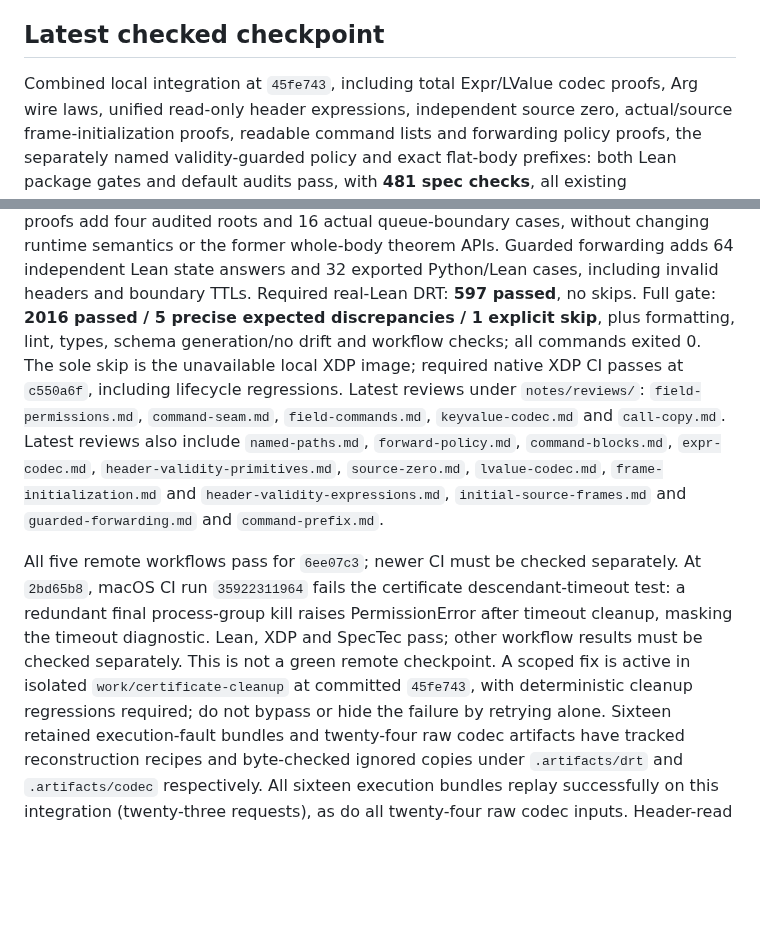
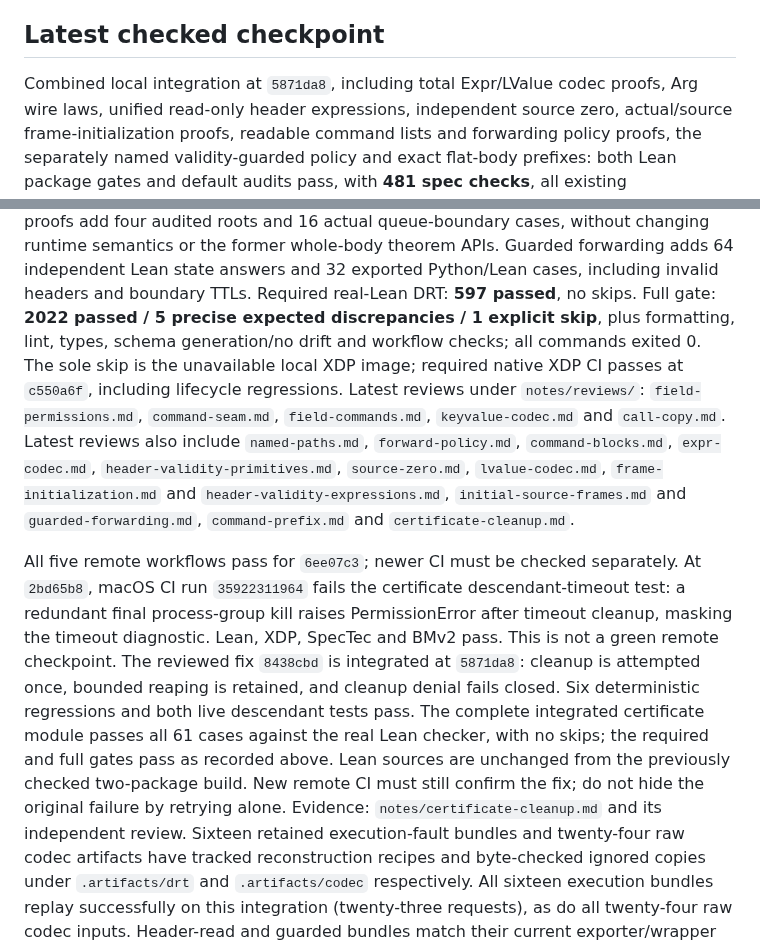
Before and after one commit to qobilidop/p4blo, a Markdown page: docs/status.md, 2 parts joined by grey strips. GitHub-like rendering; blank space fills up the shorter version.

Commit message:
Record checked certificate cleanup recovery
Record the original macOS failure separately from the reviewed
control-flow correction and its full integrated gates. Remote
confirmation remains pending rather than inferred from local tests.

Co-Authored-By: Codex GPT-6 Astra <codex@openai.com>

```diff
--- a/docs/status.md
+++ b/docs/status.md
@@ -12,7 +12,7 @@ acceptance criteria and trust boundaries are in [verification.md](verification.m
 
 ## Latest checked checkpoint
 
-Combined local integration at `45fe743`, including total Expr/LValue codec proofs,
+Combined local integration at `5871da8`, including total Expr/LValue codec proofs,
 Arg wire laws, unified read-only header expressions, independent source zero,
 actual/source frame-initialization proofs, readable command lists and forwarding
 policy proofs, the separately named validity-guarded policy and exact flat-body
@@ -36,7 +36,7 @@ without changing runtime semantics or the former whole-body theorem APIs.
 Guarded forwarding adds 64 independent Lean state answers and 32 exported
 Python/Lean cases, including invalid headers and boundary TTLs.
 Required real-Lean DRT: **597 passed**, no skips. Full gate:
-**2016 passed / 5 precise expected discrepancies / 1 explicit skip**, plus
+**2022 passed / 5 precise expected discrepancies / 1 explicit skip**, plus
 formatting, lint, types, schema generation/no drift and workflow checks;
 all commands exited 0. The sole skip is the unavailable local XDP image;
 required native XDP CI passes at `c550a6f`, including lifecycle regressions.
@@ -46,16 +46,21 @@ Latest reviews also include `named-paths.md`, `forward-policy.md`,
 `command-blocks.md`, `expr-codec.md`, `header-validity-primitives.md`,
 `source-zero.md`, `lvalue-codec.md`, `frame-initialization.md` and
 `header-validity-expressions.md`, `initial-source-frames.md` and
-`guarded-forwarding.md` and `command-prefix.md`.
+`guarded-forwarding.md`, `command-prefix.md` and `certificate-cleanup.md`.
 
 All five remote workflows pass for `6ee07c3`; newer CI must be checked
 separately. At `2bd65b8`, macOS CI run `35922311964` fails the certificate
 descendant-timeout test: a redundant final process-group kill raises
 PermissionError after timeout cleanup, masking the timeout diagnostic. Lean,
-XDP and SpecTec pass; other workflow results must be checked separately.
-This is not a green remote checkpoint. A scoped fix is active in isolated
-`work/certificate-cleanup` at committed `45fe743`, with deterministic cleanup
-regressions required; do not bypass or hide the failure by retrying alone.
+XDP, SpecTec and BMv2 pass. This is not a green remote checkpoint. The reviewed
+fix `8438cbd` is integrated at `5871da8`: cleanup is attempted once, bounded
+reaping is retained, and cleanup denial fails closed. Six deterministic
+regressions and both live descendant tests pass. The complete integrated
+certificate module passes all 61 cases against the real Lean checker, with
+no skips; the required and full gates pass as recorded above. Lean sources
+are unchanged from the previously checked two-package build. New remote CI
+must still confirm the fix; do not hide the original failure by retrying alone.
+Evidence: `notes/certificate-cleanup.md` and its independent review.
 Sixteen retained execution-fault bundles and twenty-four raw codec
 artifacts have tracked reconstruction recipes and byte-checked ignored
 copies under `.artifacts/drt` and `.artifacts/codec` respectively.
```
Also changed, not shown: docs/decisions.md (+10 -0 lines), 1 other file.
